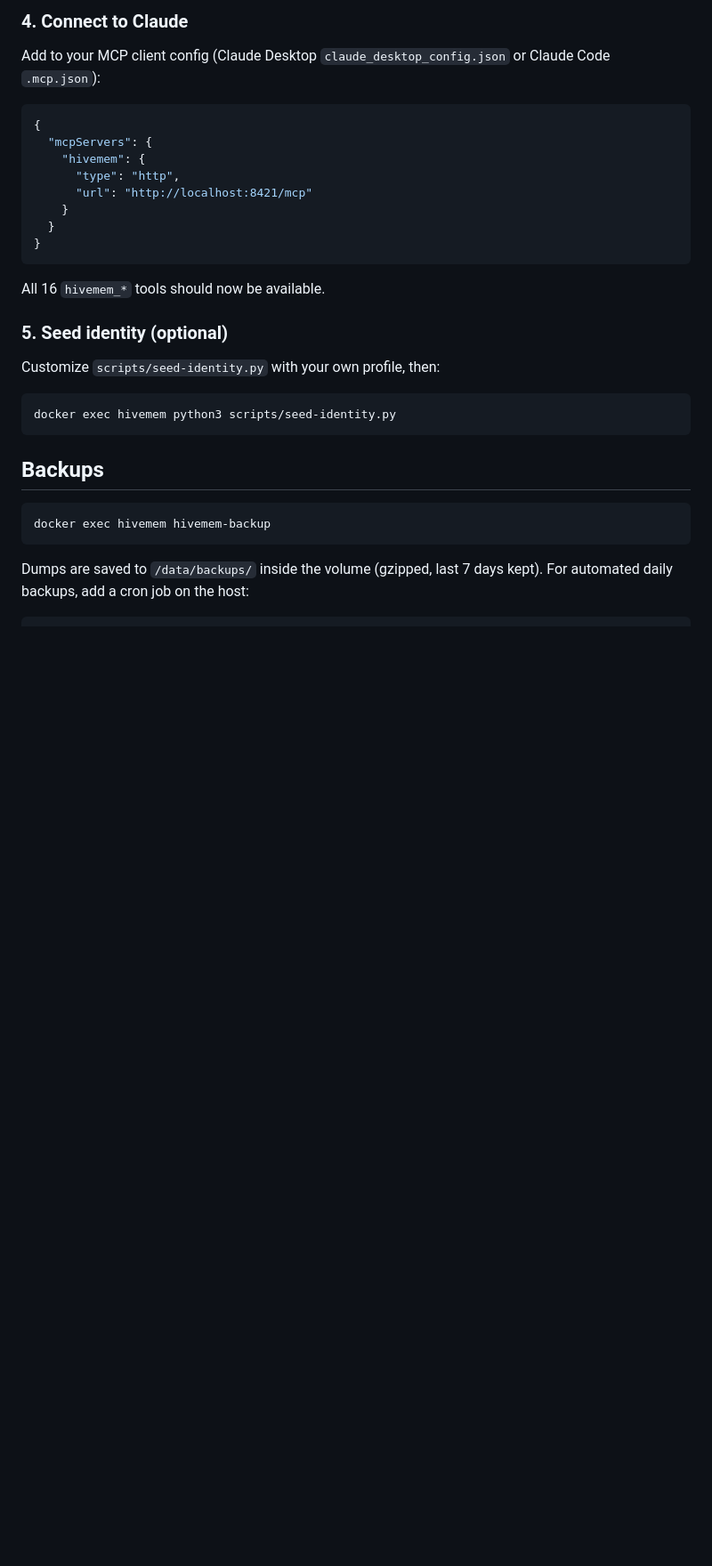
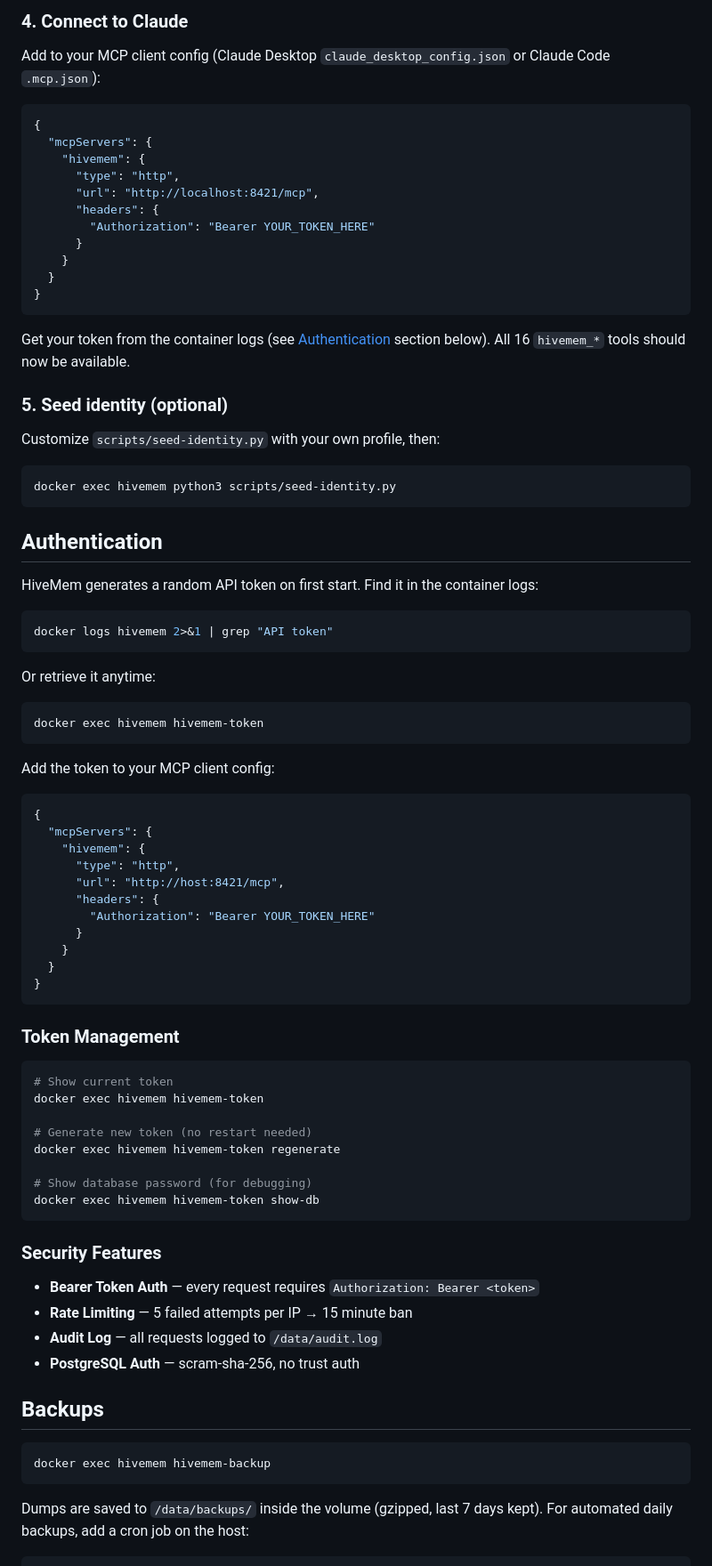
Before and after one commit to ufelmann/HiveMem, a Markdown page: README.md, the part around the change. Shown at 89% size. Drawn GitHub-style; blank space fills up the shorter version.

Commit message:
docs: add authentication section to README

````diff
--- a/README.md
+++ b/README.md
@@ -68,13 +68,16 @@ Add to your MCP client config (Claude Desktop `claude_desktop_config.json` or Cl
   "mcpServers": {
     "hivemem": {
       "type": "http",
-      "url": "http://localhost:8421/mcp"
+      "url": "http://localhost:8421/mcp",
+      "headers": {
+        "Authorization": "Bearer YOUR_TOKEN_HERE"
+      }
     }
   }
 }
 ```
 
-All 16 `hivemem_*` tools should now be available.
+Get your token from the container logs (see [Authentication](#authentication) section below). All 16 `hivemem_*` tools should now be available.
 
 ### 5. Seed identity (optional)
 
@@ -83,6 +86,56 @@ Customize `scripts/seed-identity.py` with your own profile, then:
 ```bash
 docker exec hivemem python3 scripts/seed-identity.py
 ```
+
+## Authentication
+
+HiveMem generates a random API token on first start. Find it in the container logs:
+
+```bash
+docker logs hivemem 2>&1 | grep "API token"
+```
+
+Or retrieve it anytime:
+
+```bash
+docker exec hivemem hivemem-token
+```
+
+Add the token to your MCP client config:
+
+```json
+{
+  "mcpServers": {
+    "hivemem": {
+      "type": "http",
+      "url": "http://host:8421/mcp",
+      "headers": {
+        "Authorization": "Bearer YOUR_TOKEN_HERE"
+      }
+    }
+  }
+}
+```
+
+### Token Management
+
+```bash
+# Show current token
+docker exec hivemem hivemem-token
+
+# Generate new token (no restart needed)
+docker exec hivemem hivemem-token regenerate
+
+# Show database password (for debugging)
+docker exec hivemem hivemem-token show-db
+```
+
+### Security Features
+
+- **Bearer Token Auth** — every request requires `Authorization: Bearer <token>`
+- **Rate Limiting** — 5 failed attempts per IP → 15 minute ban
+- **Audit Log** — all requests logged to `/data/audit.log`
+- **PostgreSQL Auth** — scram-sha-256, no trust auth
 
 ## Backups
 
````
